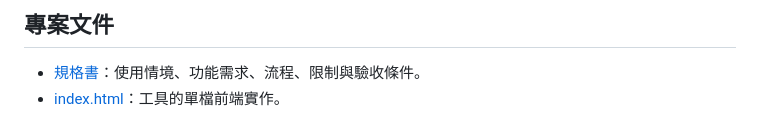
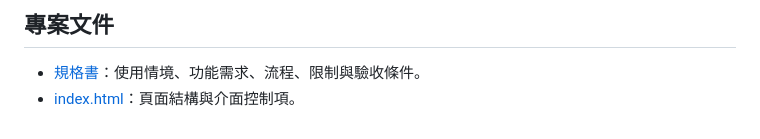
Before and after one commit to Kevin60701/PDF_to_WORD, a Markdown page: README.md, the part around the change. Drawn GitHub-style.

Commit message:
Fix split-file entry point and documentation

```diff
--- a/README.md
+++ b/README.md
@@ -72,4 +72,4 @@
 ## 專案文件
 
 - [規格書](./SPEC.md)：使用情境、功能需求、流程、限制與驗收條件。
-- [index.html](./index.html)：工具的單檔前端實作。
+- [index.html](./index.html)：頁面結構與介面控制項。
```
